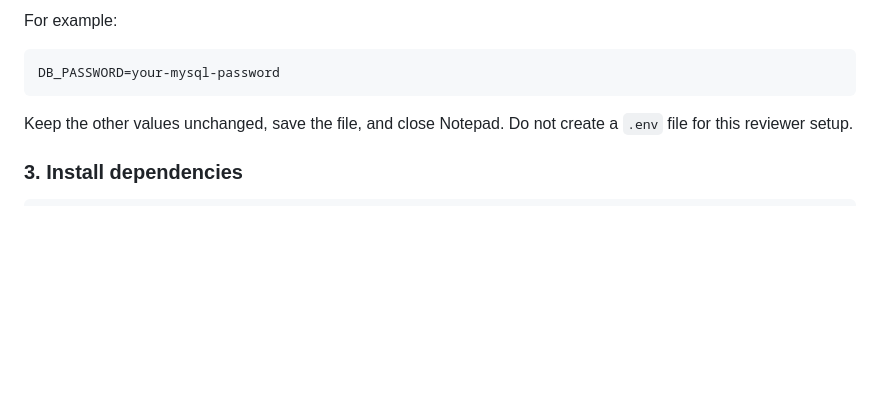
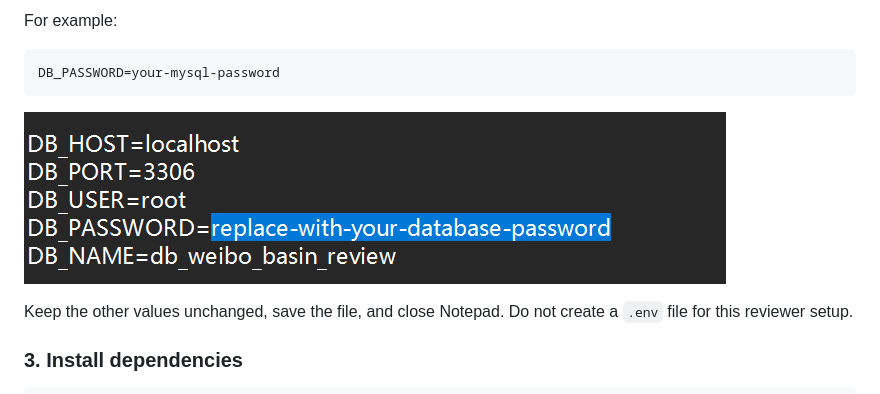
Before and after one commit to 12312312358com/basinscope, a Markdown page: README.md, the part around the change. Drawn GitHub-style; pictures changed too: docs/images/env-reviewer-db-password.png (added); blank space fills up the shorter version.

Commit message:
Add DB_PASSWORD configuration example image

````diff
--- a/README.md
+++ b/README.md
@@ -70,6 +70,8 @@ For example:
 ```text
 DB_PASSWORD=your-mysql-password
 ```
+
+![DB_PASSWORD line in .env.reviewer](docs/images/env-reviewer-db-password.png)
 
 Keep the other values unchanged, save the file, and close Notepad. Do not create a `.env` file for this reviewer setup.
 
````
